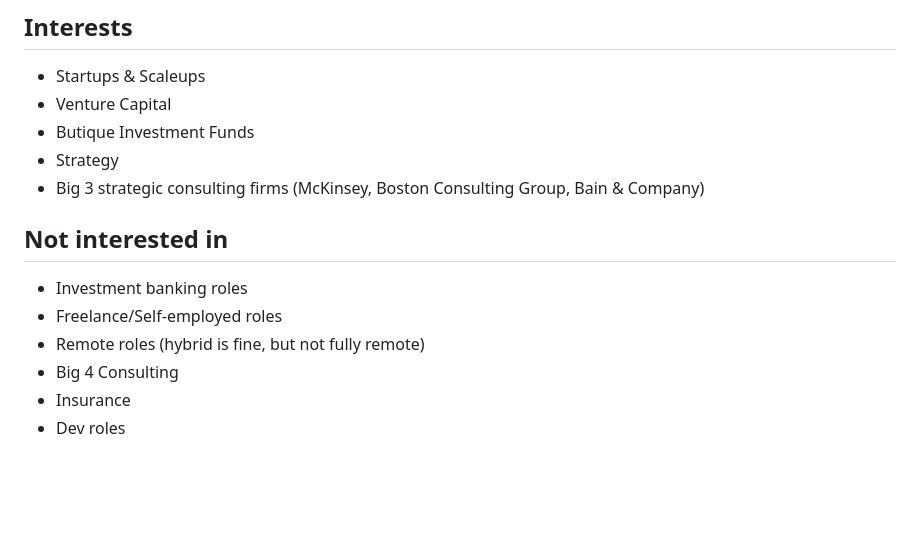
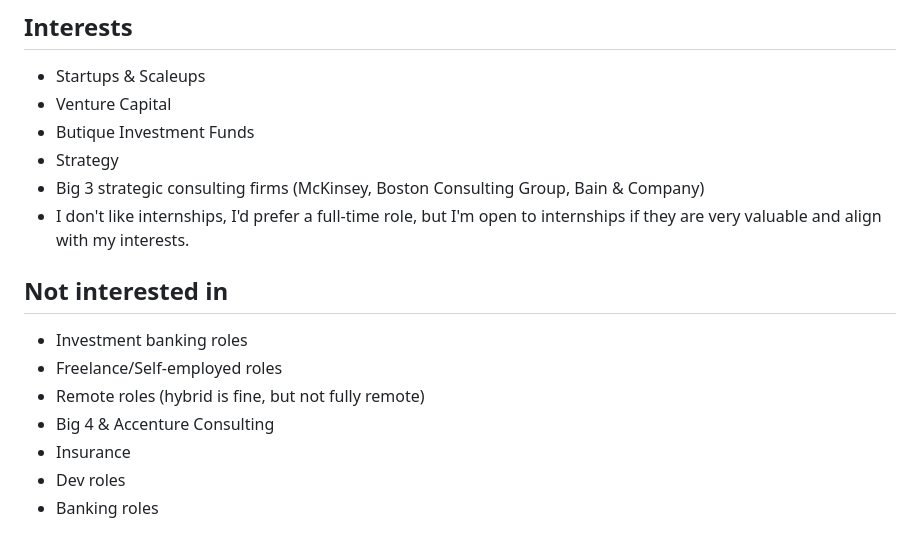
Before and after one commit to TeoPaso/linkedin_scraper, a Markdown page: my_profile.md, the part around the change. Drawn GitHub-style; blank space fills up the shorter version.

Commit message:
Edited profile

```diff
--- a/my_profile.md
+++ b/my_profile.md
@@ -40,13 +40,14 @@ Management Engineer specializing in Finance, graduated from Politecnico di Milan
 - Butique Investment Funds
 - Strategy
 - Big 3 strategic consulting firms (McKinsey, Boston Consulting Group, Bain & Company)
-
+- I don't like internships, I'd prefer a full-time role, but I'm open to internships if they are very valuable and align with my interests.
 
 
 ## Not interested in
 - Investment banking roles
 - Freelance/Self-employed roles
 - Remote roles (hybrid is fine, but not fully remote)
-- Big 4 Consulting
+- Big 4 & Accenture Consulting
 - Insurance
 - Dev roles
+- Banking roles
```
